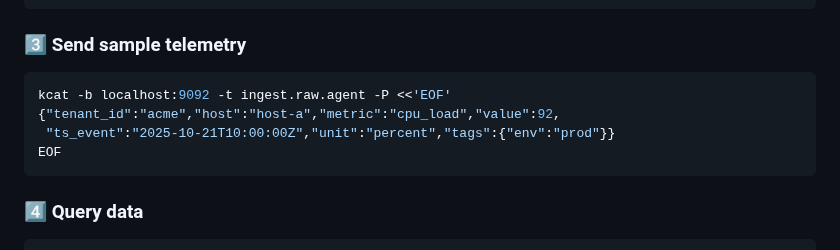
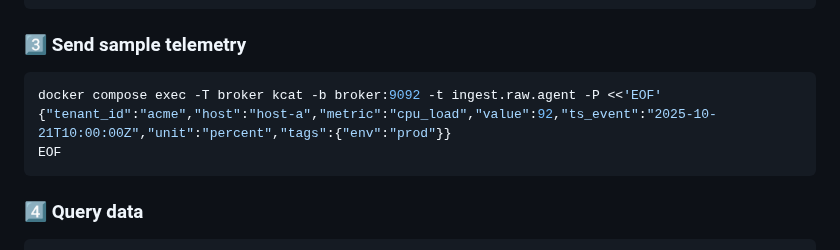
Before and after one commit to lILogit/Observio, a Markdown page: README.md, the part around one of its changes. Drawn GitHub-style.

````diff
--- a/README.md
+++ b/README.md
@@ -101,9 +101,8 @@ ops.alert.v1
 ### 3️⃣ Send sample telemetry
 
 ```bash
-kcat -b localhost:9092 -t ingest.raw.agent -P <<'EOF'
-{"tenant_id":"acme","host":"host-a","metric":"cpu_load","value":92,
- "ts_event":"2025-10-21T10:00:00Z","unit":"percent","tags":{"env":"prod"}}
+docker compose exec -T broker kcat -b broker:9092 -t ingest.raw.agent -P <<'EOF'
+{"tenant_id":"acme","host":"host-a","metric":"cpu_load","value":92,"ts_event":"2025-10-21T10:00:00Z","unit":"percent","tags":{"env":"prod"}}
 EOF
 ```
 
````
Also changed, not shown: other parts of README.md (+1 -1 lines).
